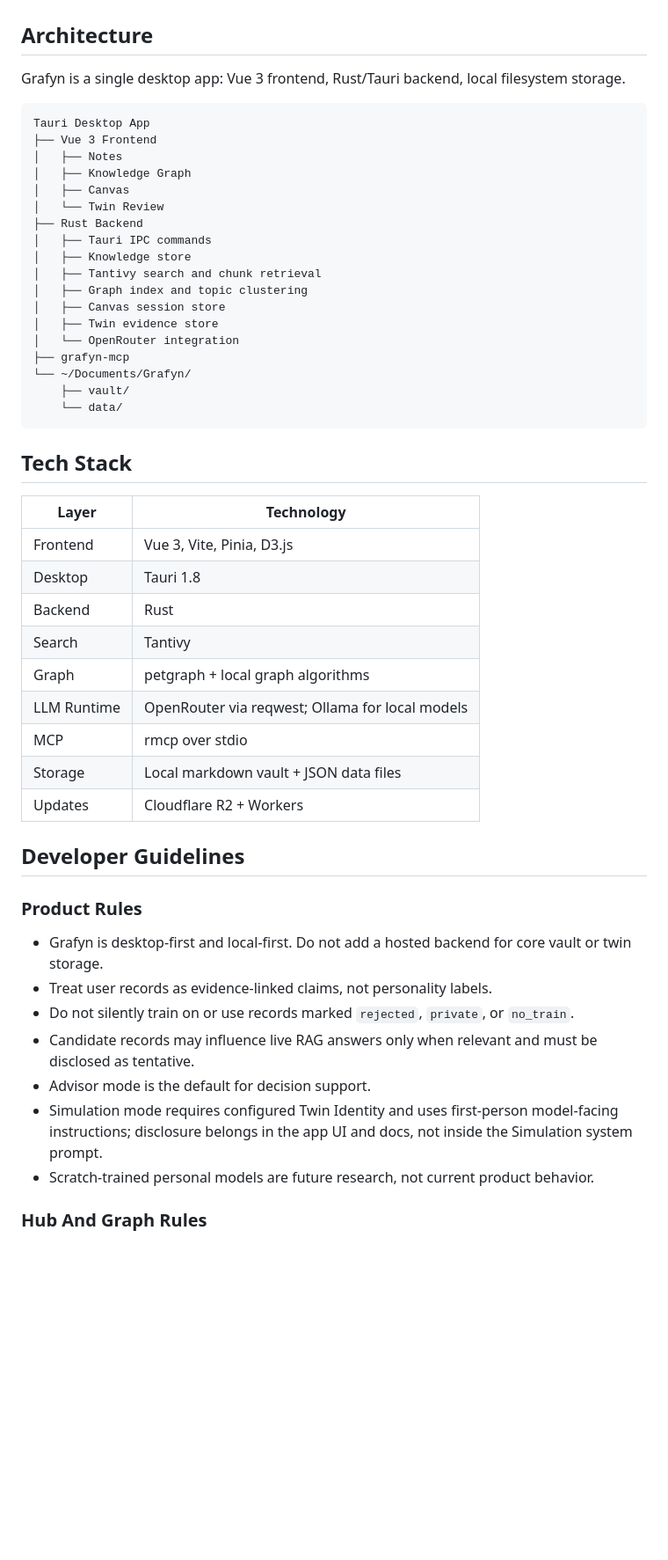
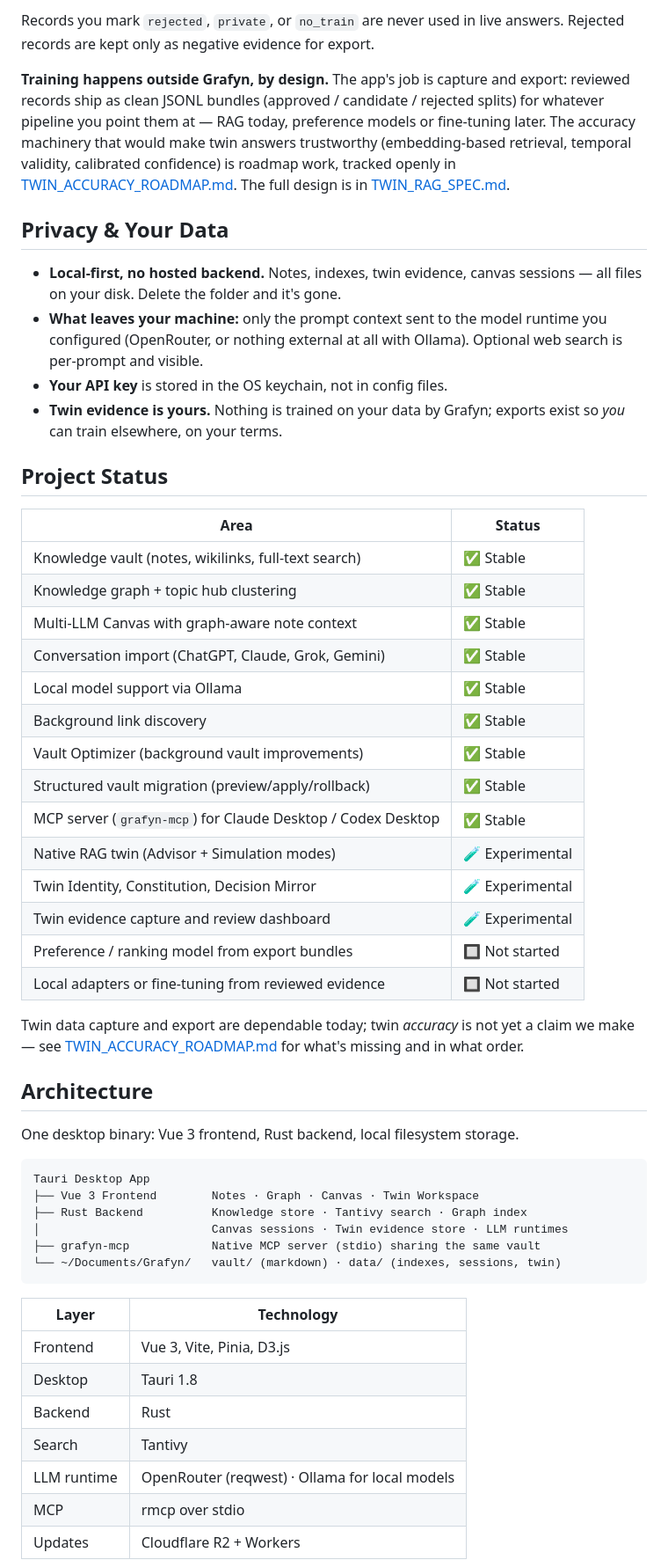
Before and after one commit to WKJBryan/Grafyn, a Markdown page: README.md, the part around one of its changes. Shown at 88% size. Rendered like a GitHub page; blank space fills up the shorter version.

````diff
--- a/README.md
+++ b/README.md
@@ -258,30 +103,47 @@ The MCP binary shares the same vault and index paths as the desktop app. If the
+Records you mark `rejected`, `private`, or `no_train` are never used in live answers. Rejected records are kept only as negative evidence for export.
+
+**Training happens outside Grafyn, by design.** The app's job is capture and export: reviewed records ship as clean JSONL bundles (approved / candidate / rejected splits) for whatever pipeline you point them at — RAG today, preference models or fine-tuning later. The accuracy machinery that would make twin answers trustworthy (embedding-based retrieval, temporal validity, calibrated confidence) is roadmap work, tracked openly in [TWIN_ACCURACY_ROADMAP.md](TWIN_ACCURACY_ROADMAP.md). The full design is in [TWIN_RAG_SPEC.md](TWIN_RAG_SPEC.md).
+
+## Privacy & Your Data
+
+- **Local-first, no hosted backend.** Notes, indexes, twin evidence, canvas sessions — all files on your disk. Delete the folder and it's gone.
+- **What leaves your machine:** only the prompt context sent to the model runtime you configured (OpenRouter, or nothing external at all with Ollama). Optional web search is per-prompt and visible.
+- **Your API key** is stored in the OS keychain, not in config files.
+- **Twin evidence is yours.** Nothing is trained on your data by Grafyn; exports exist so *you* can train elsewhere, on your terms.
+
+## Project Status
+
+| Area | Status |
+|------|--------|
+| Knowledge vault (notes, wikilinks, full-text search) | ✅ Stable |
+| Knowledge graph + topic hub clustering | ✅ Stable |
+| Multi-LLM Canvas with graph-aware note context | ✅ Stable |
+| Conversation import (ChatGPT, Claude, Grok, Gemini) | ✅ Stable |
+| Local model support via Ollama | ✅ Stable |
+| Background link discovery | ✅ Stable |
+| Vault Optimizer (background vault improvements) | ✅ Stable |
+| Structured vault migration (preview/apply/rollback) | ✅ Stable |
+| MCP server (`grafyn-mcp`) for Claude Desktop / Codex Desktop | ✅ Stable |
+| Native RAG twin (Advisor + Simulation modes) | 🧪 Experimental |
+| Twin Identity, Constitution, Decision Mirror | 🧪 Experimental |
+| Twin evidence capture and review dashboard | 🧪 Experimental |
+| Preference / ranking model from export bundles | 🔲 Not started |
+| Local adapters or fine-tuning from reviewed evidence | 🔲 Not started |
+
+Twin data capture and export are dependable today; twin *accuracy* is not yet a claim we make — see [TWIN_ACCURACY_ROADMAP.md](TWIN_ACCURACY_ROADMAP.md) for what's missing and in what order.
 
 ## Architecture
 
-Grafyn is a single desktop app: Vue 3 frontend, Rust/Tauri backend, local filesystem storage.
+One desktop binary: Vue 3 frontend, Rust backend, local filesystem storage.
 
 ```text
 Tauri Desktop App
-├── Vue 3 Frontend
-│   ├── Notes
-│   ├── Knowledge Graph
-│   ├── Canvas
-│   └── Twin Review
-├── Rust Backend
-│   ├── Tauri IPC commands
-│   ├── Knowledge store
-│   ├── Tantivy search and chunk retrieval
-│   ├── Graph index and topic clustering
-│   ├── Canvas session store
-│   ├── Twin evidence store
-│   └── OpenRouter integration
-├── grafyn-mcp
-└── ~/Documents/Grafyn/
-    ├── vault/
-    └── data/
+├── Vue 3 Frontend        Notes · Graph · Canvas · Twin Workspace
+├── Rust Backend          Knowledge store · Tantivy search · Graph index
+│                         Canvas sessions · Twin evidence store · LLM runtimes
+├── grafyn-mcp            Native MCP server (stdio) sharing the same vault
+└── ~/Documents/Grafyn/   vault/ (markdown) · data/ (indexes, sessions, twin)
 ```
-
-## Tech Stack
 
 | Layer | Technology |
 |-------|------------|
@@ -289,23 +151,7 @@ Tauri Desktop App
 | Desktop | Tauri 1.8 |
 | Backend | Rust |
 | Search | Tantivy |
-| Graph | petgraph + local graph algorithms |
-| LLM Runtime | OpenRouter via reqwest; Ollama for local models |
+| LLM runtime | OpenRouter (reqwest) · Ollama for local models |
 | MCP | rmcp over stdio |
-| Storage | Local markdown vault + JSON data files |
 | Updates | Cloudflare R2 + Workers |
 
-## Developer Guidelines
-
-### Product Rules
-
-- Grafyn is desktop-first and local-first. Do not add a hosted backend for core vault or twin storage.
-- Treat user records as evidence-linked claims, not personality labels.
-- Do not silently train on or use records marked `rejected`, `private`, or `no_train`.
-- Candidate records may influence live RAG answers only when relevant and must be disclosed as tentative.
-- Advisor mode is the default for decision support.
-- Simulation mode requires configured Twin Identity and uses first-person model-facing instructions; disclosure belongs in the app UI and docs, not inside the Simulation system prompt.
-- Scratch-trained personal models are future research, not current product behavior.
-
-### Hub And Graph Rules
-
````
Also changed, not shown: other parts of README.md (+46 -237 lines), CONTRIBUTING.md (added, +97 -0 lines).
